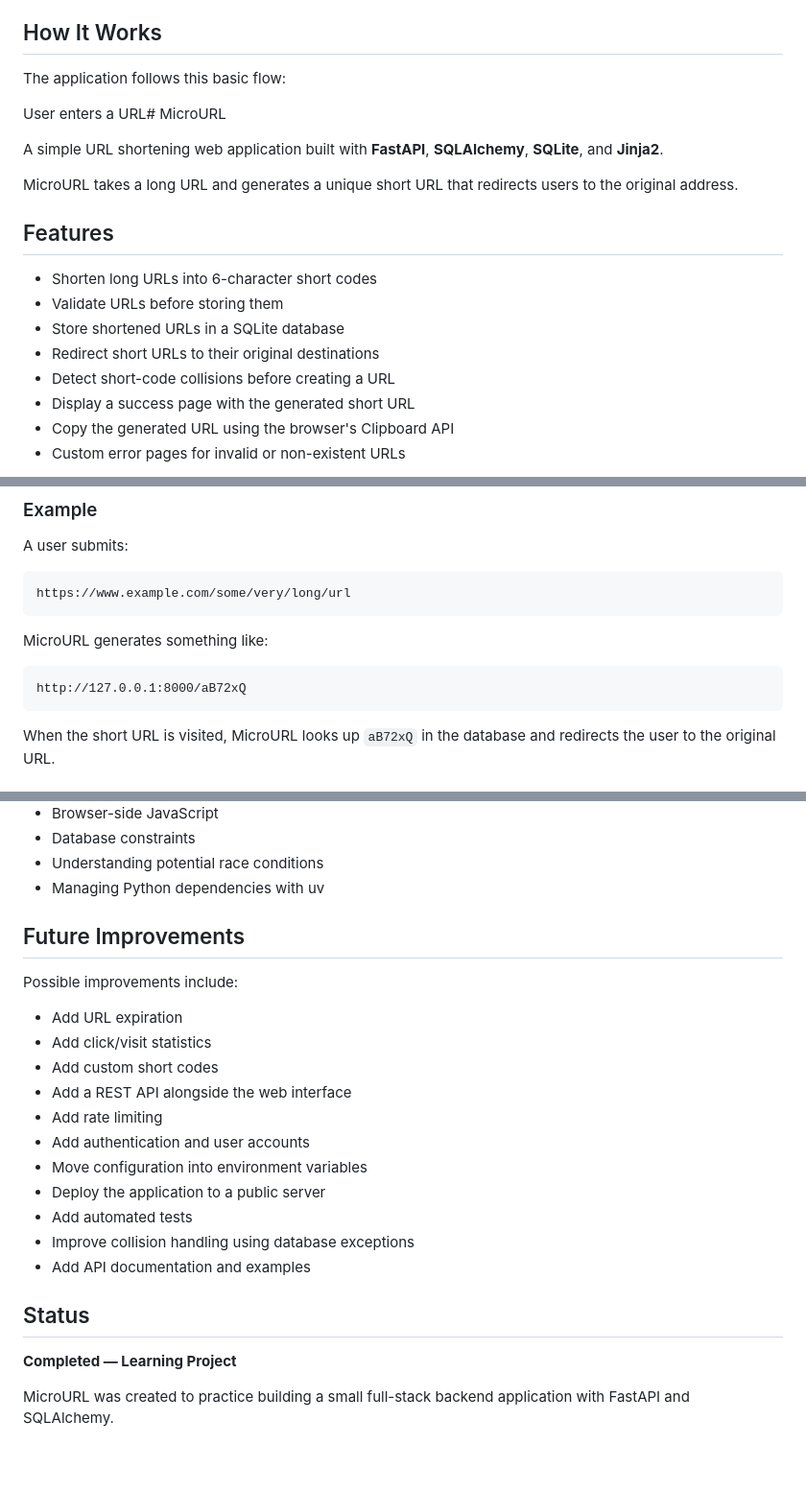
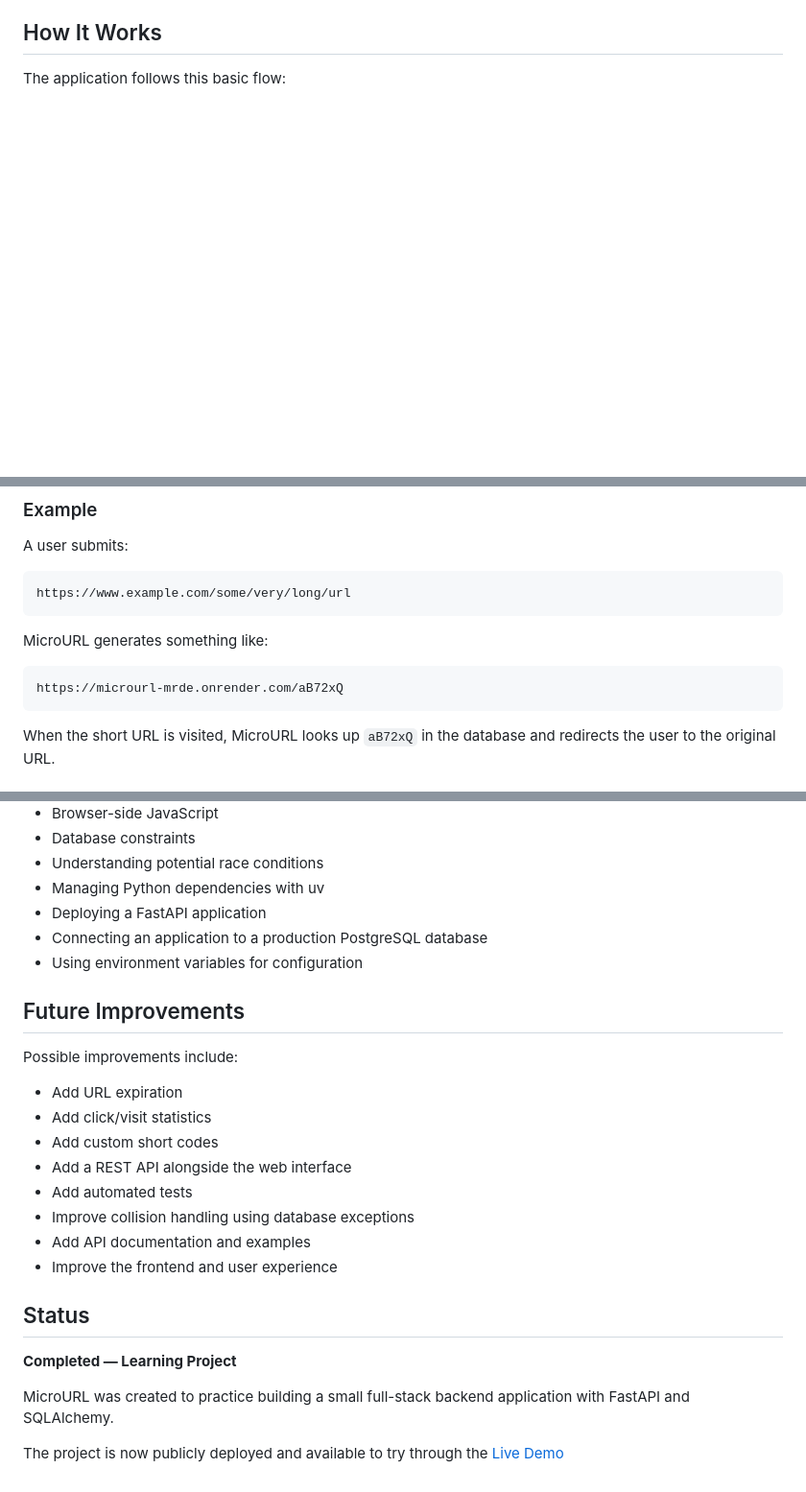
Before and after one commit to ProgrammerVenerable/microurl, a Markdown page: README.md, 3 parts joined by grey strips. Shown at 96% size. Rendered like a GitHub page; blank space fills up the shorter version.

Commit message:
Revise README for clarity and deployment information
Updated README to reflect new deployment details and improved formatting.

````diff
--- a/README.md
+++ b/README.md
@@ -19,20 +21,3 @@ MicroURL takes a long URL and generates a unique short URL that redirects users
 
 The application follows this basic flow:
 
-User enters a URL# MicroURL
-
-A simple URL shortening web application built with **FastAPI**, **SQLAlchemy**, **SQLite**, and **Jinja2**.
-
-MicroURL takes a long URL and generates a unique short URL that redirects users to the original address.
-
-## Features
-
-* Shorten long URLs into 6-character short codes
-* Validate URLs before storing them
-* Store shortened URLs in a SQLite database
-* Redirect short URLs to their original destinations
-* Detect short-code collisions before creating a URL
-* Display a success page with the generated short URL
-* Copy the generated URL using the browser's Clipboard API
-* Custom error pages for invalid or non-existent URLs
-
@@ -71,7 +44,7 @@ https://www.example.com/some/very/long/url
 MicroURL generates something like:
 
 ```text
-http://127.0.0.1:8000/aB72xQ
+https://microurl-mrde.onrender.com/aB72xQ
 ```
 
 When the short URL is visited, MicroURL looks up `aB72xQ` in the database and redirects the user to the original URL.
@@ -206,6 +179,9 @@ Through the project, I practiced:
 * Database constraints
 * Understanding potential race conditions
 * Managing Python dependencies with uv
+* Deploying a FastAPI application
+* Connecting an application to a production PostgreSQL database
+* Using environment variables for configuration
 
 ## Future Improvements
 
@@ -215,16 +191,16 @@ Possible improvements include:
 * Add click/visit statistics
 * Add custom short codes
 * Add a REST API alongside the web interface
-* Add rate limiting
-* Add authentication and user accounts
-* Move configuration into environment variables
-* Deploy the application to a public server
 * Add automated tests
 * Improve collision handling using database exceptions
 * Add API documentation and examples
+* Improve the frontend and user experience
 
 ## Status
 
 **Completed — Learning Project**
 
 MicroURL was created to practice building a small full-stack backend application with FastAPI and SQLAlchemy.
+
+The project is now publicly deployed and available to try through the
+[Live Demo](https://microurl-mrde.onrender.com/)
````
Also changed, not shown: other parts of README.md (+13 -23 lines).
